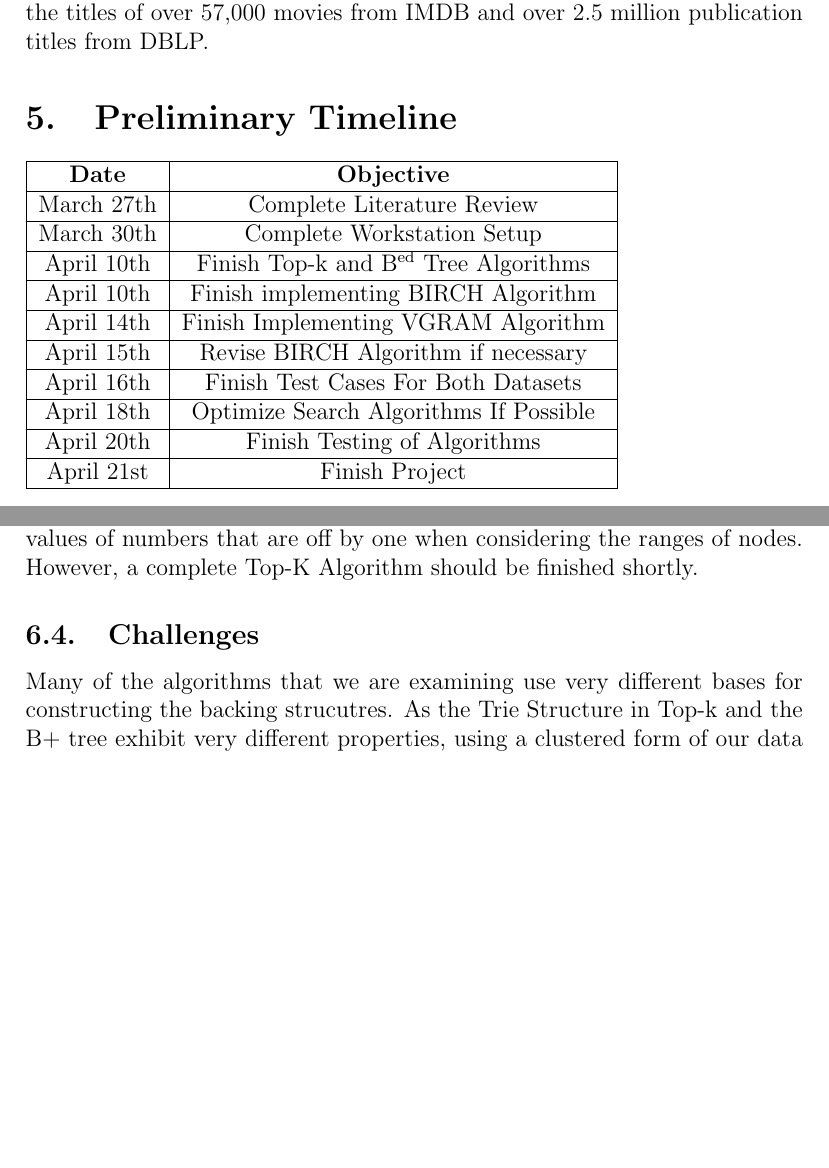
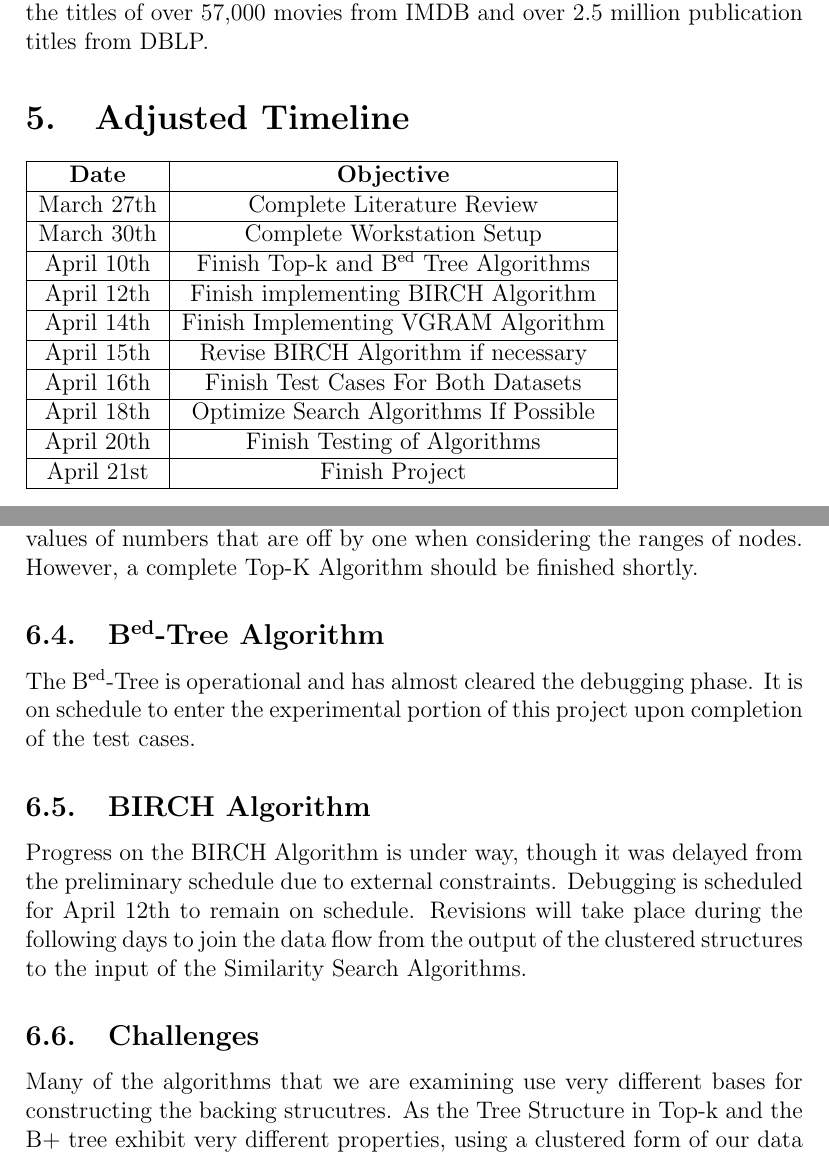
Before and after one commit to jbfitz/EECS405, a LaTeX document (Progress 2/progressreport2.tex): two parts of pages 5 and 6 of 12, joined at a grey line, cut so that both start at the same text, the shorter picture padded with empty space. Compiled offline with pdfLaTeX.

Commit message:
Updates on Bed and BIRCH, modified timeline

```diff
--- a/Progress 2/progressreport2.tex
+++ b/Progress 2/progressreport2.tex
@@ -70,14 +70,14 @@ Development will take place on local machines, due to the restricted resources o
 \\
 Algorithms will be developed using the C\# language. Our test data includes the titles of over 57,000 movies from IMDB and over 2.5 million publication titles from DBLP.
 
-\section{Preliminary Timeline}
+\section{Adjusted Timeline}
 \begin{tabular} {| c | c |}
 \hline
 \bf{Date} & \bf{Objective}\\ \hline
 March 27th & Complete Literature Review\\ \hline
 March 30th & Complete Workstation Setup\\ \hline
 April 10th & Finish Top-k and B\textsuperscript{ed} Tree Algorithms\\ \hline
-April 10th & Finish implementing BIRCH Algorithm \\ \hline
+April 12th & Finish implementing BIRCH Algorithm \\ \hline
 April 14th & Finish Implementing VGRAM Algorithm\\ \hline
 April 15th & Revise BIRCH Algorithm if necessary\\ \hline
 April 16th & Finish Test Cases For Both Datasets\\ \hline
@@ -93,9 +93,13 @@ We have completed our Literature review of 12 related articles to our future pro
 Currently, we have set up our server for which we will be hosting our database. We will be utilizing Amazon AWS hosting service, using a Linux Machine in Amazon's Cloud. On this machine is a modified version of IMDB and the entirety of DBLP. We have abbreviated the IMDB database due to the size of the database compared to the size of our remote host. Due to hardware limitations on our remote machine, we will be developing our algorithms in C\# from local machines for testing and then upload them to the server for our final tests.
 \subsection{Top-K Algorithm}
 Our Top-K Algorithm is nearly completed. We still need to improve many minor details. Often our numbers along edge cases have been reporting values of numbers that are off by one when considering the ranges of nodes. However, a complete Top-K Algorithm should be finished shortly.
+\subsection{B\textsuperscript{ed}-Tree Algorithm}
+The B\textsuperscript{ed}-Tree is operational and has almost cleared the debugging phase. It is on schedule to enter the experimental portion of this project upon completion of the test cases.
+\subsection{BIRCH Algorithm}
+Progress on the BIRCH Algorithm is under way, though it was delayed from the preliminary schedule due to external constraints. Debugging is scheduled for April 12th to remain on schedule. Revisions will take place during the following days to join the data flow from the output of the clustered structures to the input of the Similarity Search Algorithms.
 
 \subsection{Challenges}
-Many of the algorithms that we are examining use very different bases for constructing the backing strucutres. As the Trie Structure in Top-k and the B+ tree exhibit very different properties, using a clustered form of our data will exploit these strengths and weaknesses in ways we did not originally anticipate. We will need to consider how to coorelate very different algorithms, if we choose to at all, with our backing clustering structure.
+Many of the algorithms that we are examining use very different bases for constructing the backing strucutres. As the Tree Structure in Top-k and the B+ tree exhibit very different properties, using a clustered form of our data will exploit these strengths and weaknesses in ways we did not originally anticipate. We will need to consider how to coorelate very different algorithms, if we choose to at all, with our backing clustering structure.
 
 
 
```
Also changed, not shown: Progress 2/progressreport2.pdf, 5 other files.
